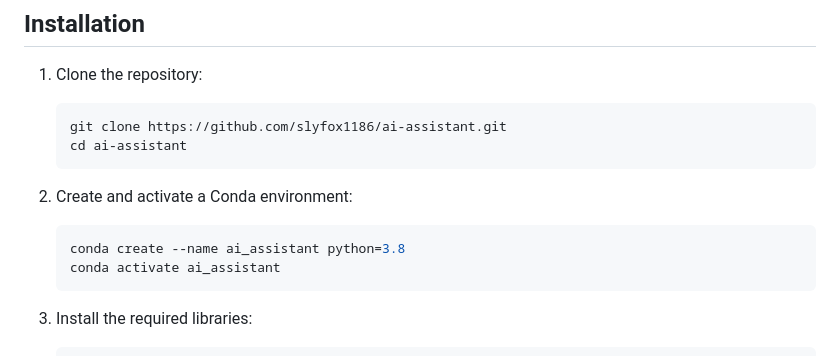
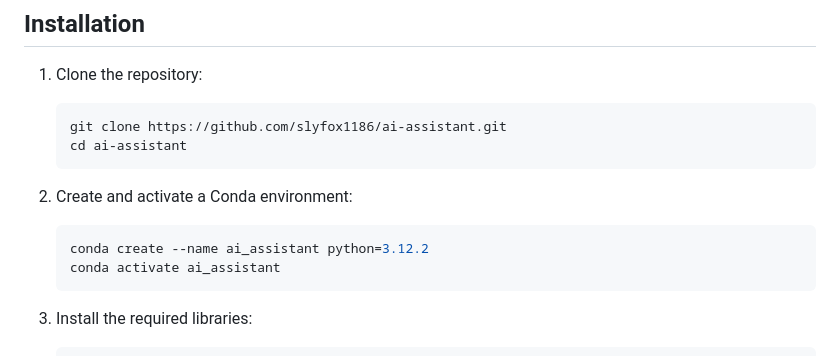
Before and after one commit to slyfox1186/ai-assistant, a Markdown page: README.md, the part around the change. GitHub-like rendering.

````diff
--- a/README.md
+++ b/README.md
@@ -42,7 +42,7 @@ This project is an advanced Natural Language Processing (NLP) suite designed to
 
 2. Create and activate a Conda environment:
     ```sh
-    conda create --name ai_assistant python=3.8
+    conda create --name ai_assistant python=3.12.2
     conda activate ai_assistant
     ```
 
````
